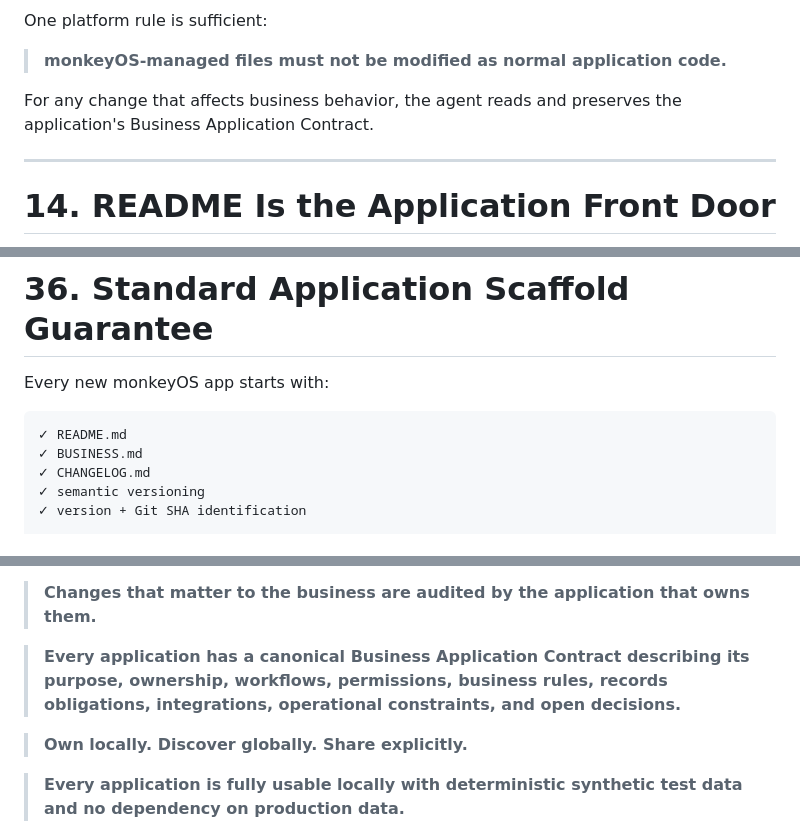
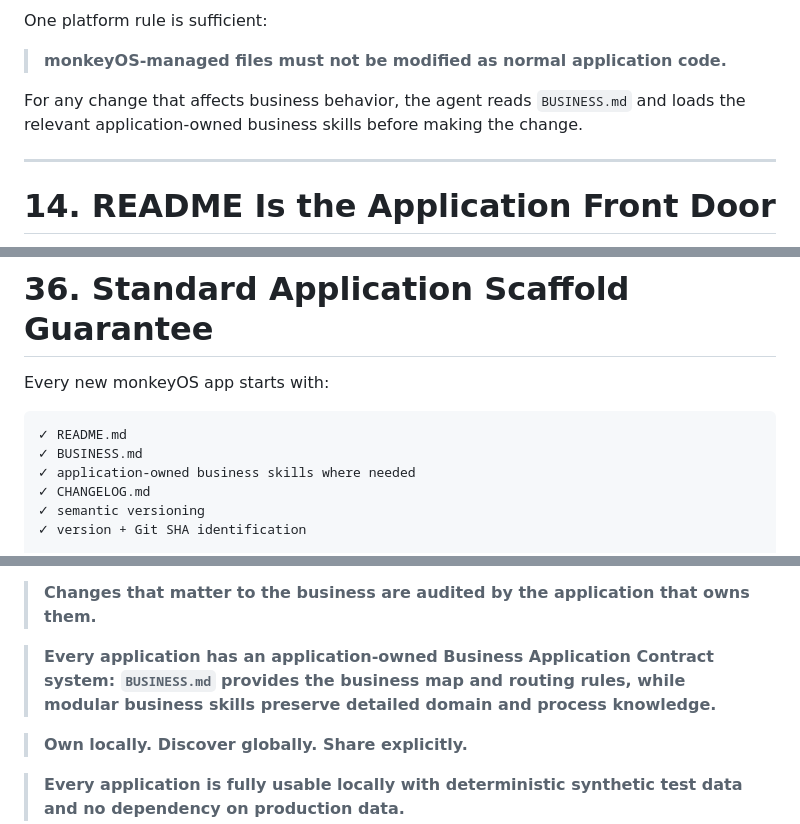
Before and after one commit to 8monkey-ai/monkeyOS, a Markdown page: README.md, 3 parts joined by grey strips. Rendered like a GitHub page.

````diff
--- a/README.md
+++ b/README.md
@@ -509,7 +511,7 @@ One platform rule is sufficient:
 
 > **monkeyOS-managed files must not be modified as normal application code.**
 
-For any change that affects business behavior, the agent reads and preserves the application's Business Application Contract.
+For any change that affects business behavior, the agent reads `BUSINESS.md` and loads the relevant application-owned business skills before making the change.
 
 ---
 
@@ -1683,6 +1744,7 @@ Every new monkeyOS app starts with:
 ```text
 ✓ README.md
 ✓ BUSINESS.md
+✓ application-owned business skills where needed
 ✓ CHANGELOG.md
 ✓ semantic versioning
 ✓ version + Git SHA identification
@@ -1904,7 +1966,7 @@ fully usable local app
 
 > **Changes that matter to the business are audited by the application that owns them.**
 
-> **Every application has a canonical Business Application Contract describing its purpose, ownership, workflows, permissions, business rules, records obligations, integrations, operational constraints, and open decisions.**
+> **Every application has an application-owned Business Application Contract system: `BUSINESS.md` provides the business map and routing rules, while modular business skills preserve detailed domain and process knowledge.**
 
 > **Own locally. Discover globally. Share explicitly.**
 
````
Also changed, not shown: other parts of README.md (+95 -34 lines).
